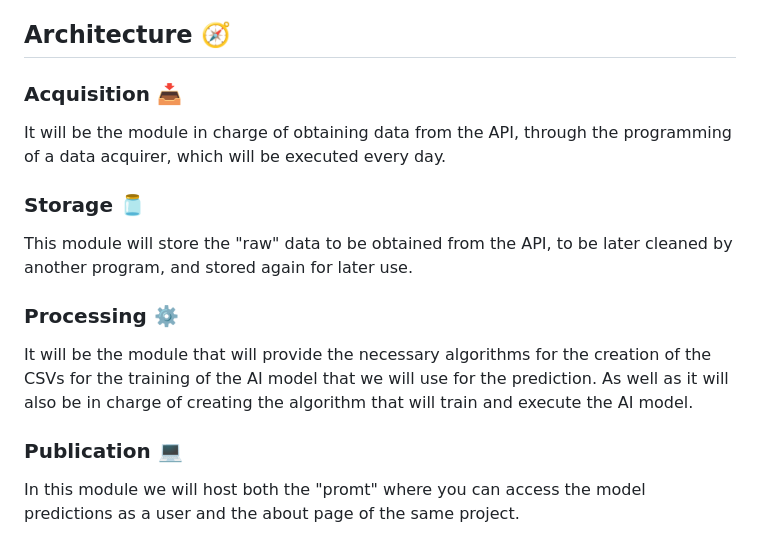
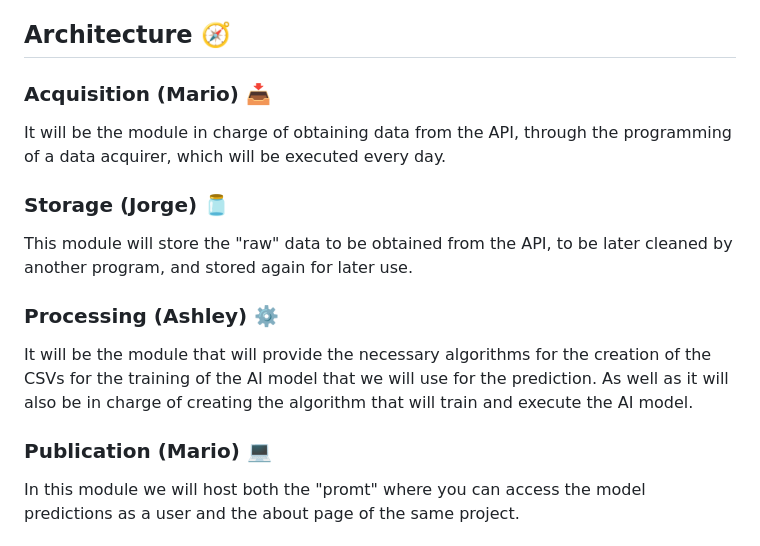
Before and after one commit to mariomttz/steam-learning, a Markdown page: README.md, the part around the change. Drawn GitHub-style.

```diff
--- a/README.md
+++ b/README.md
@@ -37,16 +37,16 @@ The creation of an AI model that predicts the rating by the audience of some pot
 The API we will use will be the one provided by ["SteamSpy"](https://steamspy.com/).
 
 ## Architecture 🧭
-### Acquisition 📥
+### Acquisition (Mario) 📥
 It will be the module in charge of obtaining data from the API, through the programming of a data acquirer, which will be executed every day.
 
-### Storage 🫙
+### Storage (Jorge) 🫙
 This module will store the "raw" data to be obtained from the API, to be later cleaned by another program, and stored again for later use.
 
-### Processing ⚙️
+### Processing (Ashley) ⚙️
 It will be the module that will provide the necessary algorithms for the creation of the CSVs for the training of the AI model that we will use for the prediction. As well as it will also be in charge of creating the algorithm that will train and execute the AI model.
 
-### Publication 💻
+### Publication (Mario) 💻
 In this module we will host both the "promt" where you can access the model predictions as a user and the about page of the same project.
 
 ## Modules workflow 🔩
```
